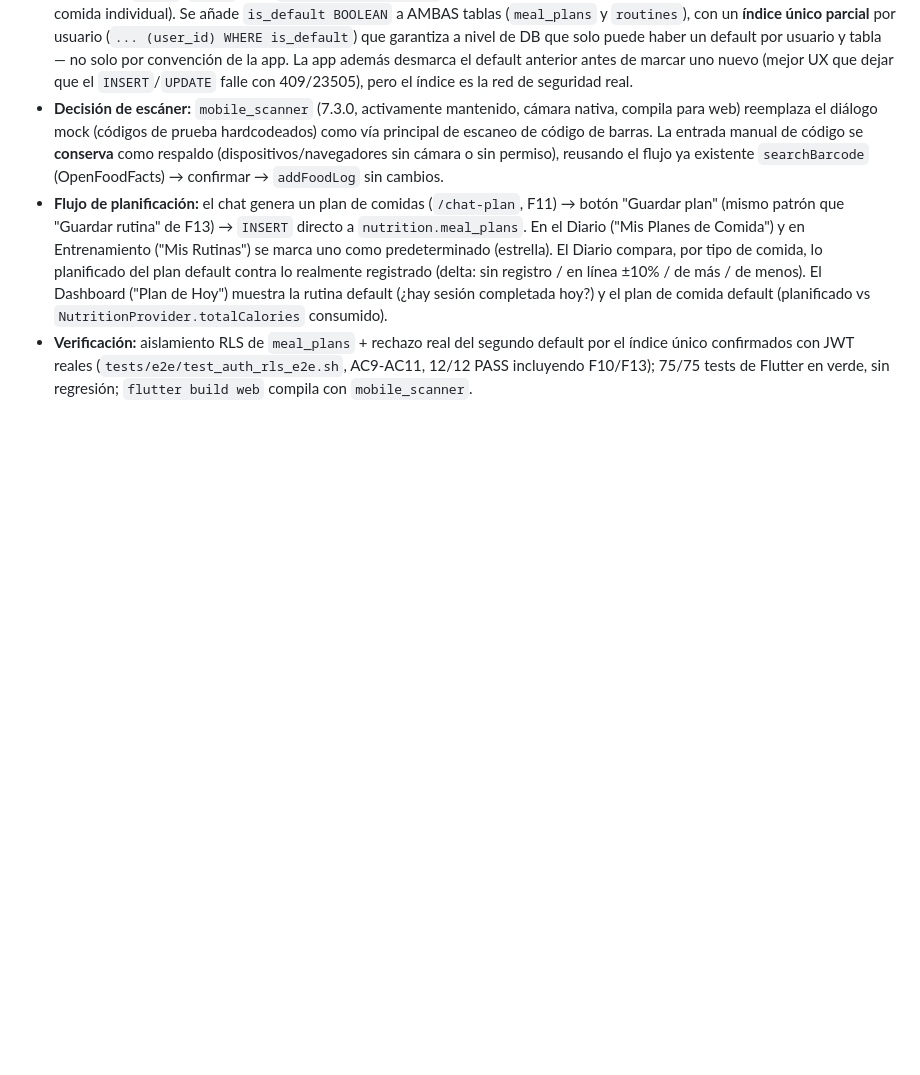
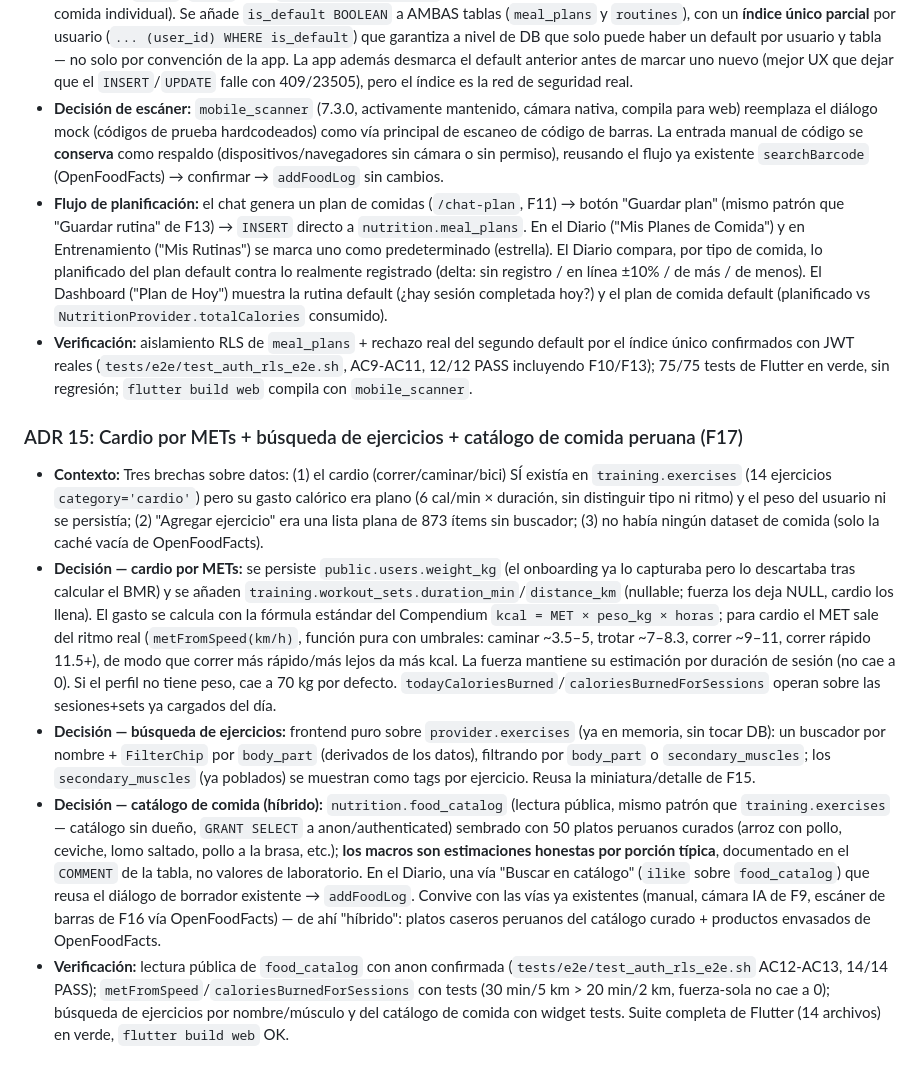
Before and after one commit to AlexPrietoRomani/nutri-fit, a Markdown page: docs/architecture/architecture.md, the part around the change. Drawn GitHub-style; blank space fills up the shorter version.

```diff
--- a/docs/architecture/architecture.md
+++ b/docs/architecture/architecture.md
@@ -157,3 +157,11 @@ graph TB
 - **Decisión de escáner:** `mobile_scanner` (7.3.0, activamente mantenido, cámara nativa, compila para web) reemplaza el diálogo mock (códigos de prueba hardcodeados) como vía principal de escaneo de código de barras. La entrada manual de código se **conserva** como respaldo (dispositivos/navegadores sin cámara o sin permiso), reusando el flujo ya existente `searchBarcode` (OpenFoodFacts) → confirmar → `addFoodLog` sin cambios.
 - **Flujo de planificación:** el chat genera un plan de comidas (`/chat-plan`, F11) → botón "Guardar plan" (mismo patrón que "Guardar rutina" de F13) → `INSERT` directo a `nutrition.meal_plans`. En el Diario ("Mis Planes de Comida") y en Entrenamiento ("Mis Rutinas") se marca uno como predeterminado (estrella). El Diario compara, por tipo de comida, lo planificado del plan default contra lo realmente registrado (delta: sin registro / en línea ±10% / de más / de menos). El Dashboard ("Plan de Hoy") muestra la rutina default (¿hay sesión completada hoy?) y el plan de comida default (planificado vs `NutritionProvider.totalCalories` consumido).
 - **Verificación:** aislamiento RLS de `meal_plans` + rechazo real del segundo default por el índice único confirmados con JWT reales (`tests/e2e/test_auth_rls_e2e.sh`, AC9-AC11, 12/12 PASS incluyendo F10/F13); 75/75 tests de Flutter en verde, sin regresión; `flutter build web` compila con `mobile_scanner`.
+
+### ADR 15: Cardio por METs + búsqueda de ejercicios + catálogo de comida peruana (F17)
+
+- **Contexto:** Tres brechas sobre datos: (1) el cardio (correr/caminar/bici) SÍ existía en `training.exercises` (14 ejercicios `category='cardio'`) pero su gasto calórico era plano (6 cal/min × duración, sin distinguir tipo ni ritmo) y el peso del usuario ni se persistía; (2) "Agregar ejercicio" era una lista plana de 873 ítems sin buscador; (3) no había ningún dataset de comida (solo la caché vacía de OpenFoodFacts).
+- **Decisión — cardio por METs:** se persiste `public.users.weight_kg` (el onboarding ya lo capturaba pero lo descartaba tras calcular el BMR) y se añaden `training.workout_sets.duration_min`/`distance_km` (nullable; fuerza los deja NULL, cardio los llena). El gasto se calcula con la fórmula estándar del Compendium `kcal = MET × peso_kg × horas`; para cardio el MET sale del ritmo real (`metFromSpeed(km/h)`, función pura con umbrales: caminar ~3.5–5, trotar ~7–8.3, correr ~9–11, correr rápido 11.5+), de modo que correr más rápido/más lejos da más kcal. La fuerza mantiene su estimación por duración de sesión (no cae a 0). Si el perfil no tiene peso, cae a 70 kg por defecto. `todayCaloriesBurned`/`caloriesBurnedForSessions` operan sobre las sesiones+sets ya cargados del día.
+- **Decisión — búsqueda de ejercicios:** frontend puro sobre `provider.exercises` (ya en memoria, sin tocar DB): un buscador por nombre + `FilterChip` por `body_part` (derivados de los datos), filtrando por `body_part` o `secondary_muscles`; los `secondary_muscles` (ya poblados) se muestran como tags por ejercicio. Reusa la miniatura/detalle de F15.
+- **Decisión — catálogo de comida (híbrido):** `nutrition.food_catalog` (lectura pública, mismo patrón que `training.exercises` — catálogo sin dueño, `GRANT SELECT` a anon/authenticated) sembrado con 50 platos peruanos curados (arroz con pollo, ceviche, lomo saltado, pollo a la brasa, etc.); **los macros son estimaciones honestas por porción típica**, documentado en el `COMMENT` de la tabla, no valores de laboratorio. En el Diario, una vía "Buscar en catálogo" (`ilike` sobre `food_catalog`) que reusa el diálogo de borrador existente → `addFoodLog`. Convive con las vías ya existentes (manual, cámara IA de F9, escáner de barras de F16 vía OpenFoodFacts) — de ahí "híbrido": platos caseros peruanos del catálogo curado + productos envasados de OpenFoodFacts.
+- **Verificación:** lectura pública de `food_catalog` con anon confirmada (`tests/e2e/test_auth_rls_e2e.sh` AC12-AC13, 14/14 PASS); `metFromSpeed`/`caloriesBurnedForSessions` con tests (30 min/5 km > 20 min/2 km, fuerza-sola no cae a 0); búsqueda de ejercicios por nombre/músculo y del catálogo de comida con widget tests. Suite completa de Flutter (14 archivos) en verde, `flutter build web` OK.
```
Also changed, not shown: docs/db/diseno_db.md (+17 -0 lines), docs/task/tareas.md (+5 -5 lines).
